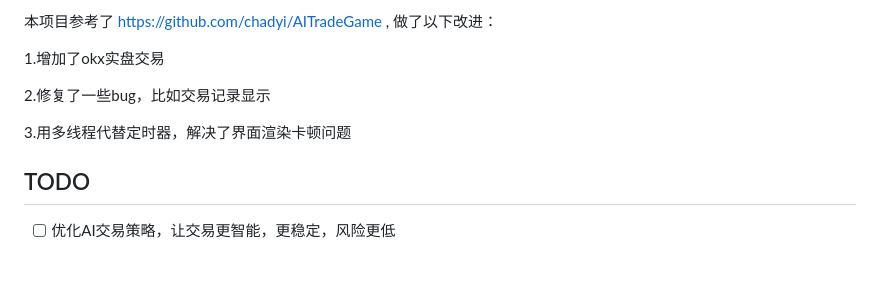
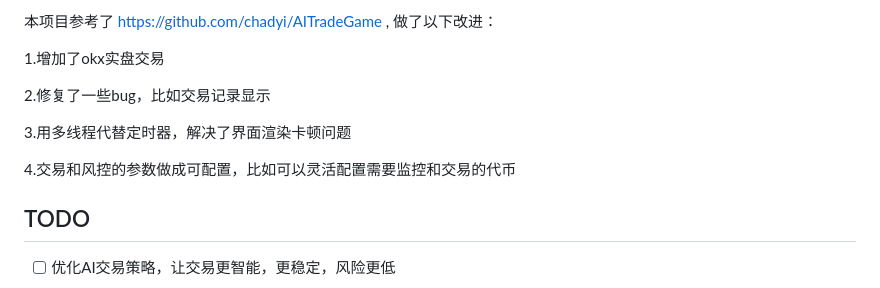
Before and after one commit to bbeyondllove/ai_trade, a Markdown page: README.md, the part around the change. GitHub-like rendering; blank space fills up the shorter version.

Commit message:
Update README with new features and configurations
Added additional features and improved configuration options for trading parameters.

```diff
--- a/README.md
+++ b/README.md
@@ -9,6 +9,8 @@ AI驱动的加密货币量化交易平台，支持本地模拟盘和OKX实盘交
 2.修复了一些bug，比如交易记录显示
 
 3.用多线程代替定时器，解决了界面渲染卡顿问题
+
+4.交易和风控的参数做成可配置，比如可以灵活配置需要监控和交易的代币
 
 ## TODO
 
```
